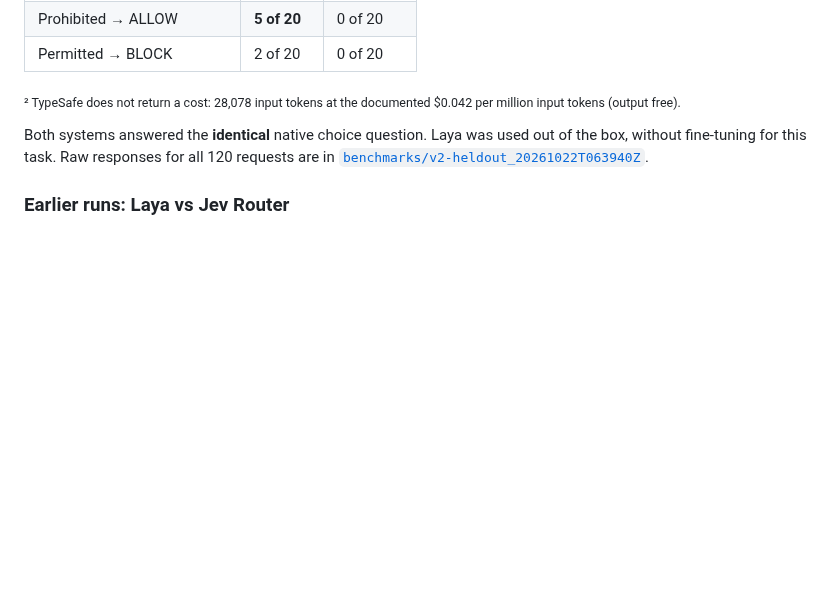
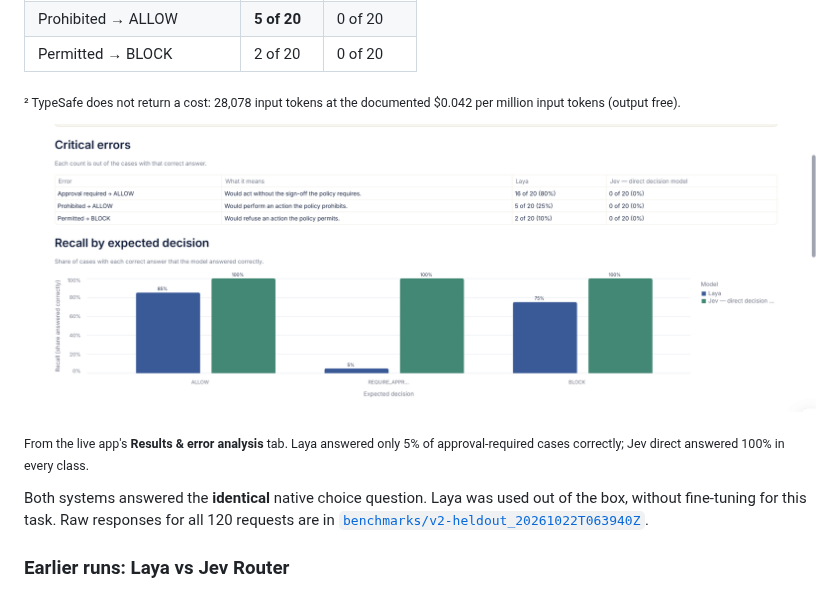
Before and after one commit to lavanya1402/systemone-benchlab, a Markdown page: README.md, the part around the change. Rendered like a GitHub page; pictures changed too: docs/screenshots/laya-vs-jev-direct-critical-errors.png (added); blank space fills up the shorter version.

Commit message:
Add Laya vs Jev direct results screenshot to README
Co-Authored-By: Claude Opus 5.5 <noreply@anthropic.com>

```diff
--- a/README.md
+++ b/README.md
@@ -67,6 +67,10 @@ Every system receives only the policy, proposed action and context. Case IDs, ex
 | Permitted → BLOCK | 2 of 20 | 0 of 20 |
 
 <sub>² TypeSafe does not return a cost: 28,078 input tokens at the documented $0.042 per million input tokens (output free).</sub>
+
+![Critical errors and recall by expected decision: Laya vs Jev direct decision model in the live app](docs/screenshots/laya-vs-jev-direct-critical-errors.png)
+
+<sub>From the live app's **Results & error analysis** tab. Laya answered only 5% of approval-required cases correctly; Jev direct answered 100% in every class.</sub>
 
 Both systems answered the **identical** native choice question. Laya was used out of the box, without fine-tuning for this task. Raw responses for all 120 requests are in [`benchmarks/v2-heldout_20261022T063940Z`](benchmarks/v2-heldout_20261022T063940Z).
 
```
